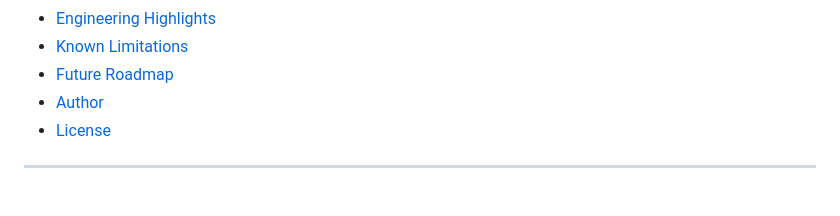
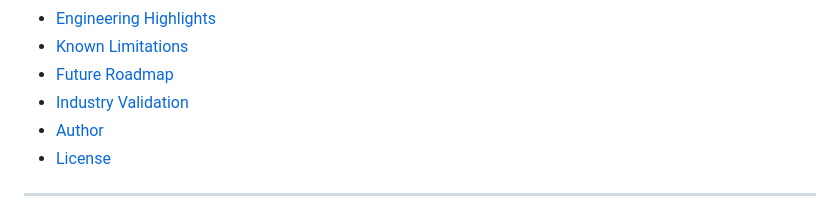
Before and after one commit to Mvkarthikeya07/Secure-Real-Time-Deep-Learning-Framework-for-Indoor-Object-Detection-and-Authenticated-Streaming, a Markdown page: README.md, the part around the change. Rendered like a GitHub page.

```diff
--- a/README.md
+++ b/README.md
@@ -45,6 +45,7 @@
 - [Engineering Highlights](#-engineering-highlights)
 - [Known Limitations](#-known-limitations)
 - [Future Roadmap](#-future-roadmap)
+- [Industry Validation](#-Industry-Validation)
 - [Author](#-author)
 - [License](#-license)
 
```
